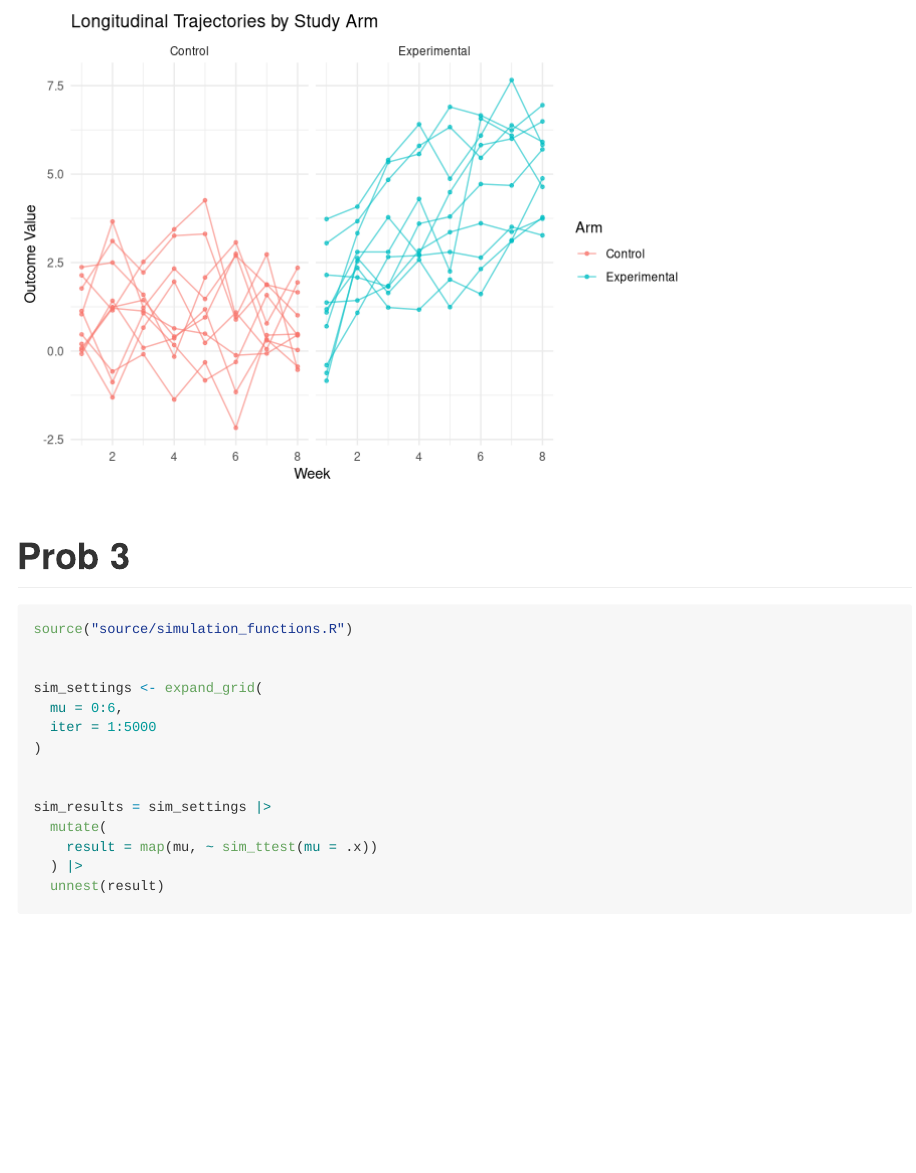
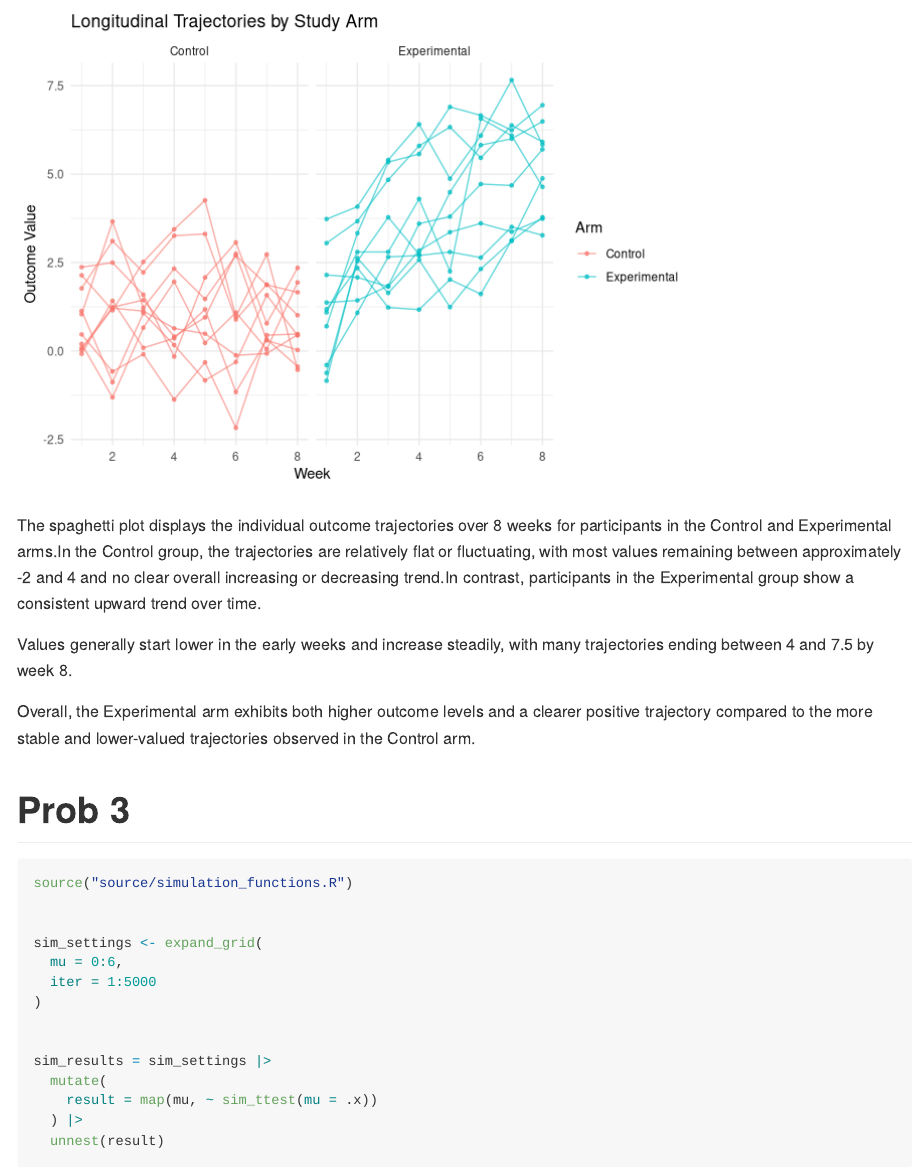
Before and after one commit to eva061061/p8105_hw5_zl3804, an R Markdown document (p8105_hw5_zl3804.Rmd): the page in a window 1100 px wide, from 5270 px down. Rendered offline with R 4.5, knitr and Pandoc, with nearby package versions; code that draws random numbers runs with fixed seeds of ours; some code elsewhere in the file could not run offline.

Commit message:
add comments for prob 2

````diff
--- a/p8105_hw5_zl3804.Rmd
+++ b/p8105_hw5_zl3804.Rmd
@@ -81,6 +81,12 @@ ggplot(tidy_data, aes(x = week, y = value, group = id, color = arm)) +
   ) +
   theme_minimal()
 ```
+The spaghetti plot displays the individual outcome trajectories over 8 weeks for participants in the Control and Experimental arms.In the Control group, the trajectories are relatively flat or fluctuating, with most values remaining between approximately -2 and 4 and no clear overall increasing or decreasing trend.In contrast, participants in the Experimental group show a consistent upward trend over time.
+
+Values generally start lower in the early weeks and increase steadily, with many trajectories ending between 4 and 7.5 by week 8.
+
+Overall, the Experimental arm exhibits both higher outcome levels and a clearer positive trajectory compared to the more stable and lower-valued trajectories observed in the Control arm.
+
 
 # Prob 3
 
````
